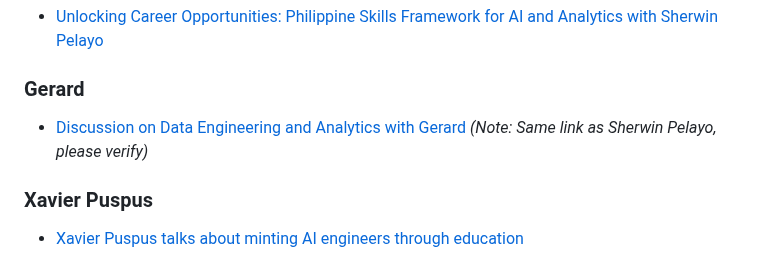
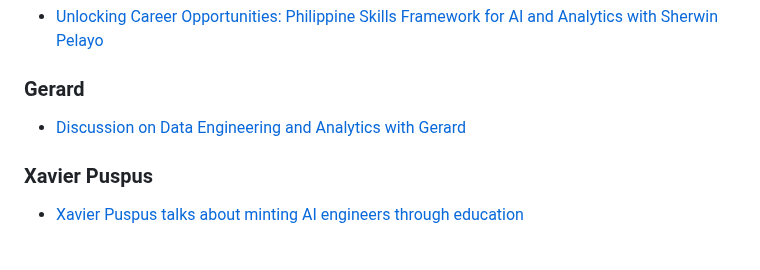
Before and after one commit to ogbinar/DataEngineeringPilipinas, a Markdown page: community-content.md, the part around the change. Rendered like a GitHub page.

```diff
--- a/community-content.md
+++ b/community-content.md
@@ -34,7 +34,7 @@ A panel discussion hosted by R User's Group Philippines on transitioning to a ca
 - [Unlocking Career Opportunities: Philippine Skills Framework for AI and Analytics with Sherwin Pelayo](https://www.youtube.com/watch?v=_CjsYi9ivlc)
 
 ### Gerard
-- [Discussion on Data Engineering and Analytics with Gerard](https://www.youtube.com/watch?v=_CjsYi9ivlc) *(Note: Same link as Sherwin Pelayo, please verify)*
+- [Discussion on Data Engineering and Analytics with Gerard](https://www.youtube.com/watch?v=vaptzZRVVkc)
 
 ### Xavier Puspus
 - [Xavier Puspus talks about minting AI engineers through education](https://www.youtube.com/watch?v=YVC5DjjvGO4)
```
